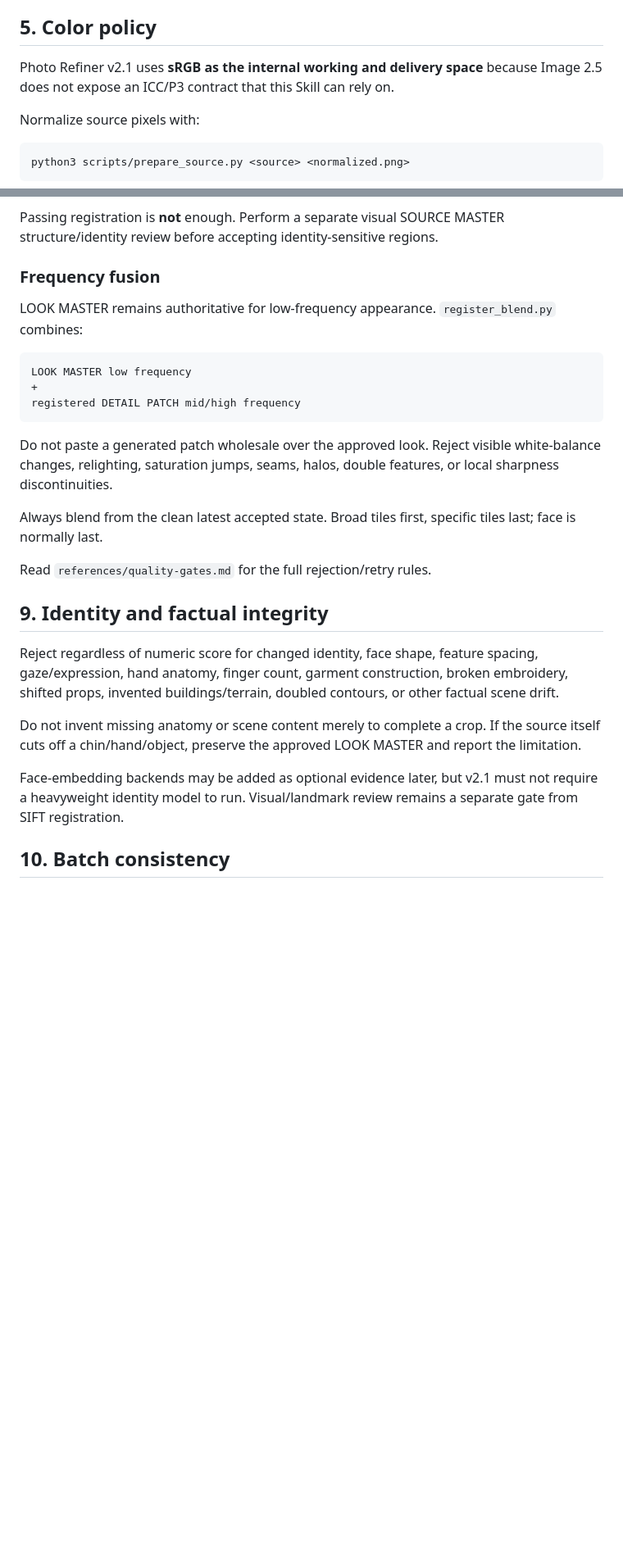
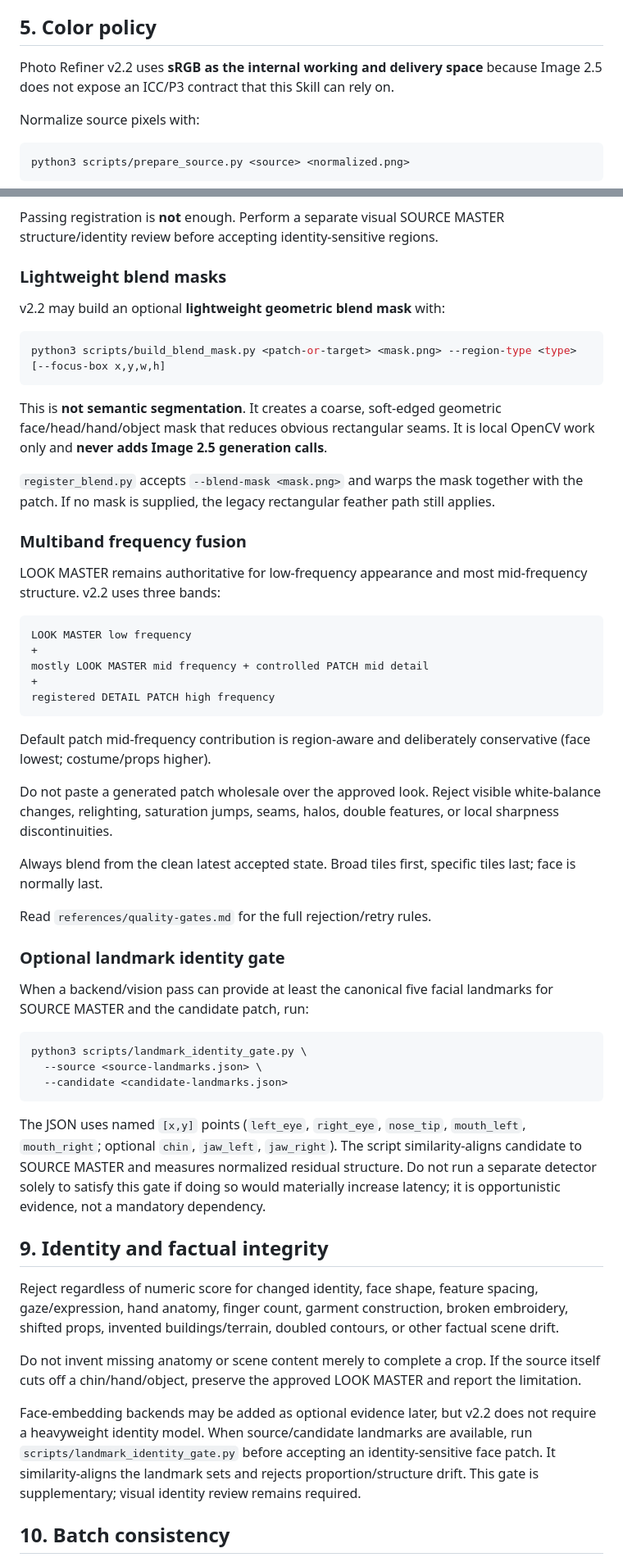
Before and after one commit to muee91/photo-refiner-studio, a Markdown page: skill/SKILL.md, 2 parts joined by grey strips. Shown at 82% size. GitHub-like rendering; blank space fills up the shorter version.

Commit message:
Upgrade Photo Refiner skill contract to v2.2

````diff
--- a/skill/SKILL.md
+++ b/skill/SKILL.md
@@ -83,7 +89,7 @@ Every job gets its own directory and immutable source hashes. Never overwrite, m
 
 ## 5. Color policy
 
-Photo Refiner v2.1 uses **sRGB as the internal working and delivery space** because Image 2.5 does not expose an ICC/P3 contract that this Skill can rely on.
+Photo Refiner v2.2 uses **sRGB as the internal working and delivery space** because Image 2.5 does not expose an ICC/P3 contract that this Skill can rely on.
 
 Normalize source pixels with:
 
@@ -198,15 +229,31 @@ Default numeric registration gate: at least 40 inliers, inlier ratio at least `0
 
 Passing registration is **not** enough. Perform a separate visual SOURCE MASTER structure/identity review before accepting identity-sensitive regions.
 
-### Frequency fusion
+### Lightweight blend masks
 
-LOOK MASTER remains authoritative for low-frequency appearance. `register_blend.py` combines:
+v2.2 may build an optional **lightweight geometric blend mask** with:
+
+```bash
+python3 scripts/build_blend_mask.py <patch-or-target> <mask.png> --region-type <type> [--focus-box x,y,w,h]
+```
+
+This is **not semantic segmentation**. It creates a coarse, soft-edged geometric face/head/hand/object mask that reduces obvious rectangular seams. It is local OpenCV work only and **never adds Image 2.5 generation calls**.
+
+`register_blend.py` accepts `--blend-mask <mask.png>` and warps the mask together with the patch. If no mask is supplied, the legacy rectangular feather path still applies.
+
+### Multiband frequency fusion
+
+LOOK MASTER remains authoritative for low-frequency appearance and most mid-frequency structure. v2.2 uses three bands:
 
 ```text
 LOOK MASTER low frequency
 +
-registered DETAIL PATCH mid/high frequency
+mostly LOOK MASTER mid frequency + controlled PATCH mid detail
++
+registered DETAIL PATCH high frequency
 ```
+
+Default patch mid-frequency contribution is region-aware and deliberately conservative (face lowest; costume/props higher).
 
 Do not paste a generated patch wholesale over the approved look. Reject visible white-balance changes, relighting, saturation jumps, seams, halos, double features, or local sharpness discontinuities.
 
@@ -214,13 +261,25 @@ Always blend from the clean latest accepted state. Broad tiles first, specific t
 
 Read `references/quality-gates.md` for the full rejection/retry rules.
 
+### Optional landmark identity gate
+
+When a backend/vision pass can provide at least the canonical five facial landmarks for SOURCE MASTER and the candidate patch, run:
+
+```bash
+python3 scripts/landmark_identity_gate.py \
+  --source <source-landmarks.json> \
+  --candidate <candidate-landmarks.json>
+```
+
+The JSON uses named `[x,y]` points (`left_eye`, `right_eye`, `nose_tip`, `mouth_left`, `mouth_right`; optional `chin`, `jaw_left`, `jaw_right`). The script similarity-aligns candidate to SOURCE MASTER and measures normalized residual structure. Do not run a separate detector solely to satisfy this gate if doing so would materially increase latency; it is opportunistic evidence, not a mandatory dependency.
+
 ## 9. Identity and factual integrity
 
 Reject regardless of numeric score for changed identity, face shape, feature spacing, gaze/expression, hand anatomy, finger count, garment construction, broken embroidery, shifted props, invented buildings/terrain, doubled contours, or other factual scene drift.
 
 Do not invent missing anatomy or scene content merely to complete a crop. If the source itself cuts off a chin/hand/object, preserve the approved LOOK MASTER and report the limitation.
 
-Face-embedding backends may be added as optional evidence later, but v2.1 must not require a heavyweight identity model to run. Visual/landmark review remains a separate gate from SIFT registration.
+Face-embedding backends may be added as optional evidence later, but v2.2 does not require a heavyweight identity model. When source/candidate landmarks are available, run `scripts/landmark_identity_gate.py` before accepting an identity-sensitive face patch. It similarity-aligns the landmark sets and rejects proportion/structure drift. This gate is supplementary; visual identity review remains required.
 
 ## 10. Batch consistency
 
````
Also changed, not shown: other parts of skill/SKILL.md (+32 -1 lines).
